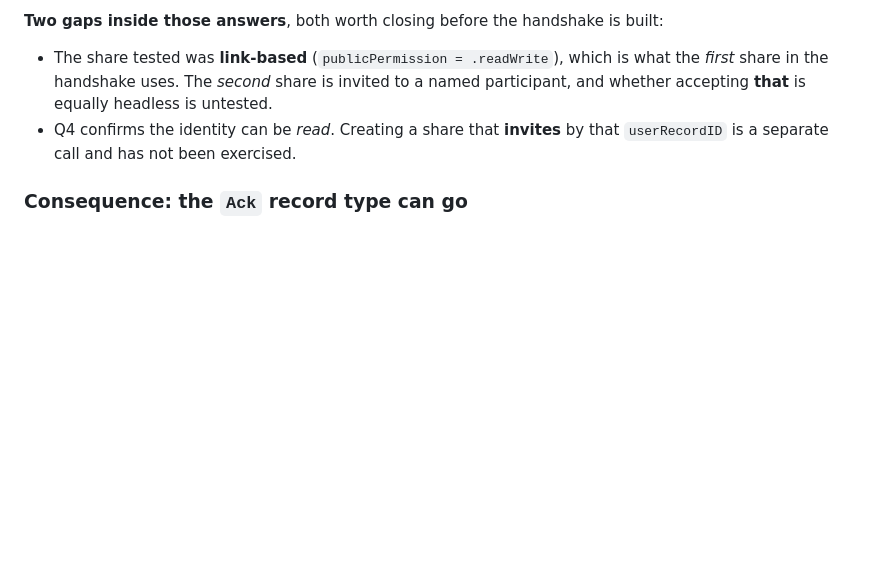
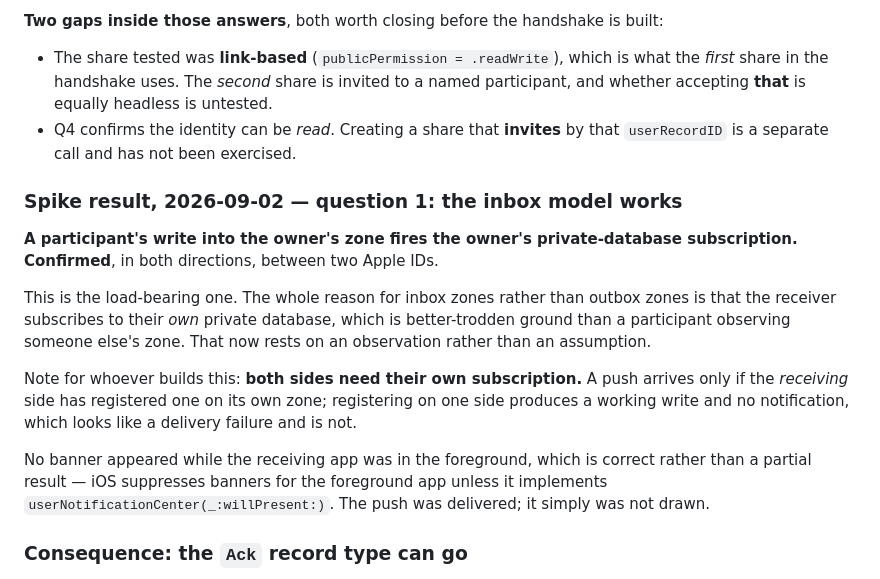
Before and after one commit to timfallmk/i-need-attention, a Markdown page: docs/private-database-plan.md, the part around the change. Rendered like a GitHub page; blank space fills up the shorter version.

Commit message:
Record spike question 1: a participant's write fires the owner's subscription
Confirmed in both directions between two Apple IDs. This is the
load-bearing question — inbox zones exist precisely so the receiver
subscribes to their own private database rather than observing someone
else's, and that now rests on an observation.

Records the trap that cost a round here: both sides need their own
subscription. Registering on one side gives a working write and no
notification, which looks like a delivery failure and is not.

Co-Authored-By: Claude Opus 5 <noreply@anthropic.com>
Claude-Session: https://claude.ai/code/session_01TxBF9tZWqBkgKahAEhTgpE

```diff
--- a/docs/private-database-plan.md
+++ b/docs/private-database-plan.md
@@ -156,6 +156,25 @@ a typed email address, which was the objection that sank the earlier design.
 - Q4 confirms the identity can be *read*. Creating a share that **invites** by that
   `userRecordID` is a separate call and has not been exercised.
 
+### Spike result, 2026-09-02 — question 1: the inbox model works
+
+**A participant's write into the owner's zone fires the owner's private-database
+subscription. Confirmed**, in both directions, between two Apple IDs.
+
+This is the load-bearing one. The whole reason for inbox zones rather than outbox zones is
+that the receiver subscribes to their *own* private database, which is better-trodden
+ground than a participant observing someone else's zone. That now rests on an observation
+rather than an assumption.
+
+Note for whoever builds this: **both sides need their own subscription.** A push arrives
+only if the *receiving* side has registered one on its own zone; registering on one side
+produces a working write and no notification, which looks like a delivery failure and is
+not.
+
+No banner appeared while the receiving app was in the foreground, which is correct rather
+than a partial result — iOS suppresses banners for the foreground app unless it implements
+`userNotificationCenter(_:willPresent:)`. The push was delivered; it simply was not drawn.
+
 ### Consequence: the `Ack` record type can go
 
 Confirmed rather than hoped. It exists only as a public-database workaround, costing a second write per acknowledgement and a record type that is never garbage-collected. Once records move to the private database, the sender-side banner can come from the `Alert` update directly and `Ack` can be deleted along with `outgoing-ack-v2`, its predicate in `SubscriptionPredicates`, and the `outgoingAckSubscriptionUnavailable` diagnostic plumbing that exists to report when it fails to register.
```
